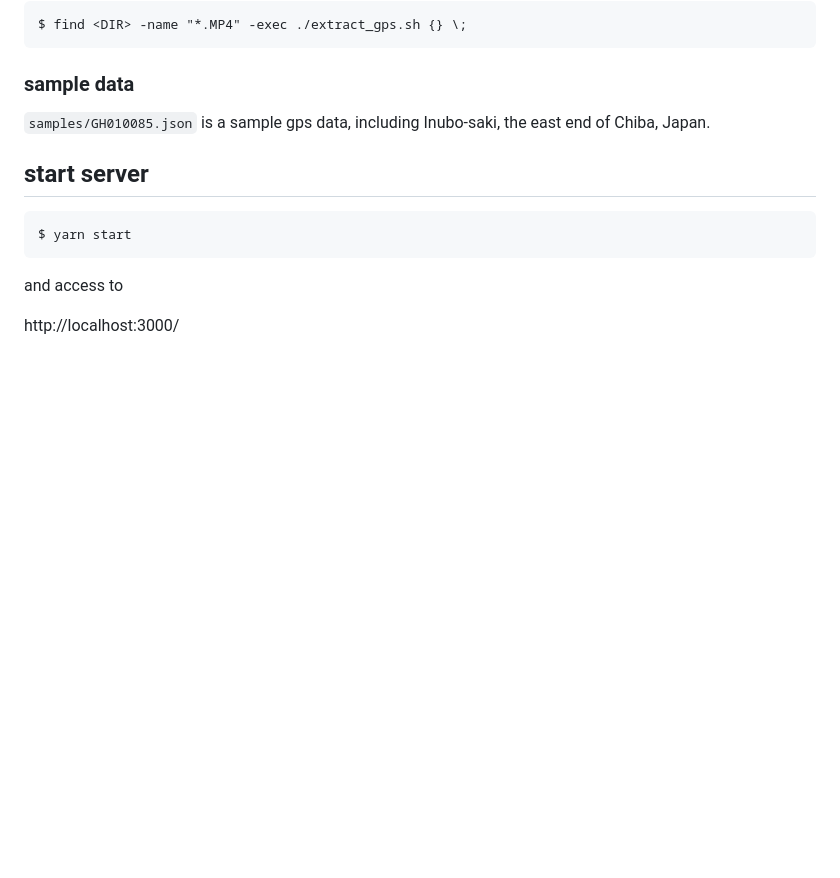
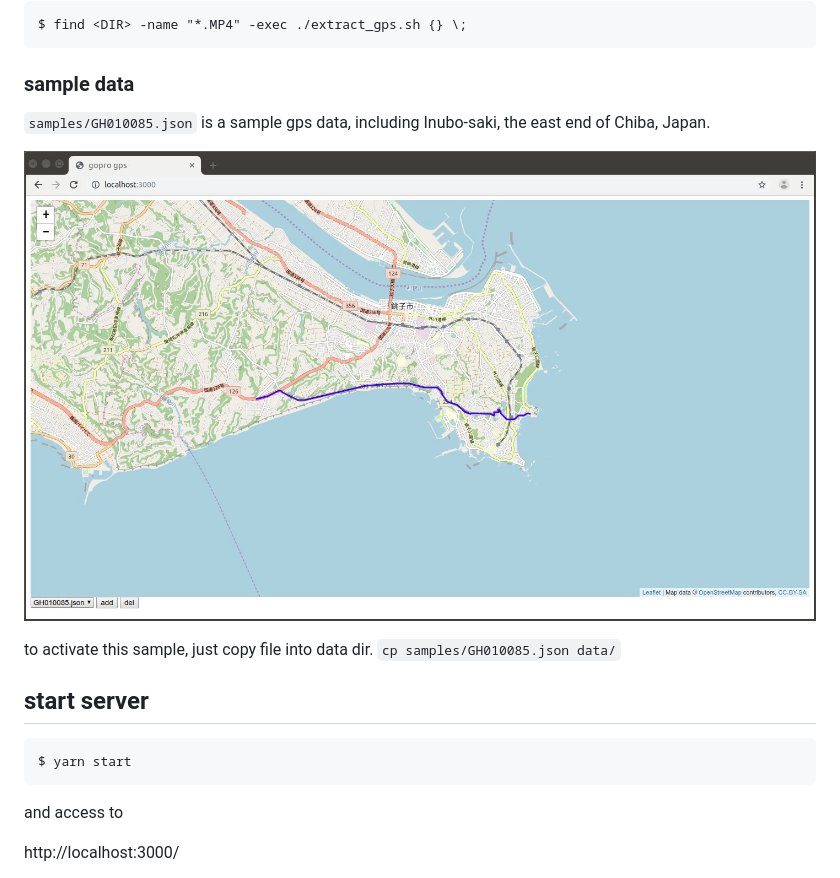
Before and after one commit to hyaguchi947d/gopro_gps_ui, a Markdown page: README.md, the part around the change. Rendered like a GitHub page; pictures changed too: samples/GH010085.jpg (added); blank space fills up the shorter version.

Commit message:
add sample image

````diff
--- a/README.md
+++ b/README.md
@@ -67,6 +67,10 @@ $ find <DIR> -name "*.MP4" -exec ./extract_gps.sh {} \;
 
 `samples/GH010085.json` is a sample gps data, including Inubo-saki, the east end of Chiba, Japan.
 
+![sample data](samples/GH010085.jpg)
+
+to activate this sample, just copy file into data dir. `cp samples/GH010085.json data/`
+
 ## start server
 
 ```
````
